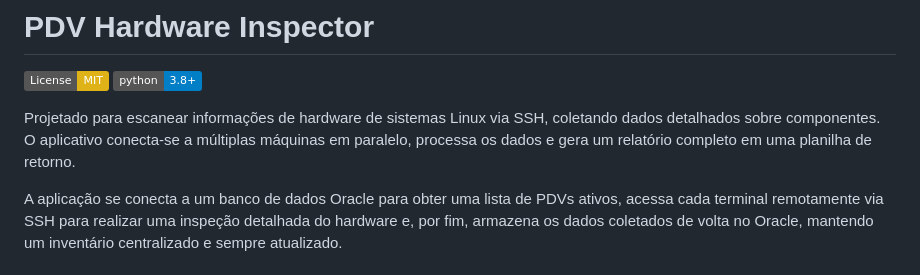
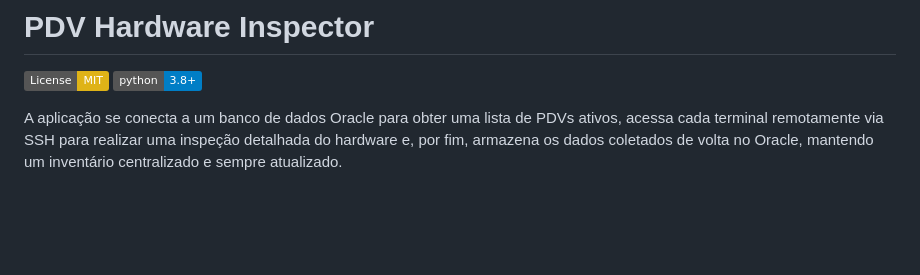
Before and after one commit to lucaswotta/invent-ssh, a Markdown page: README.md, the part around the change. GitHub-like rendering; badges without logos; blank space fills up the shorter version.

Commit message:
docs: atualização do projeto

```diff
--- a/README.md
+++ b/README.md
@@ -2,8 +2,6 @@
 
 [![License: MIT](https://img.shields.io/badge/License-MIT-yellow.svg)](https://opensource.org/licenses/MIT)
 [![Python Version](https://img.shields.io/badge/python-3.8+-blue.svg)](https://www.python.org/downloads/)
-
-Projetado para escanear informações de hardware de sistemas Linux via SSH, coletando dados detalhados sobre componentes. O aplicativo conecta-se a múltiplas máquinas em paralelo, processa os dados e gera um relatório completo em uma planilha de retorno.
 
 A aplicação se conecta a um banco de dados Oracle para obter uma lista de PDVs ativos, acessa cada terminal remotamente via SSH para realizar uma inspeção detalhada do hardware e, por fim, armazena os dados coletados de volta no Oracle, mantendo um inventário centralizado e sempre atualizado.
 
```
